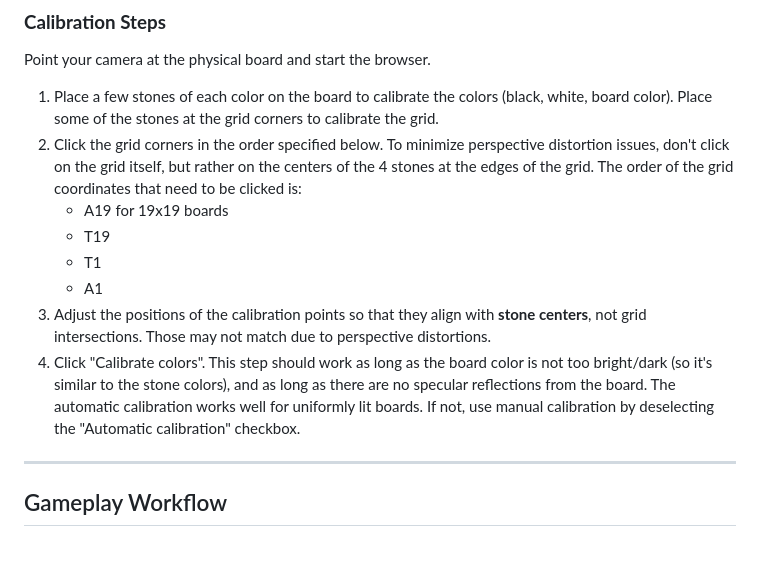
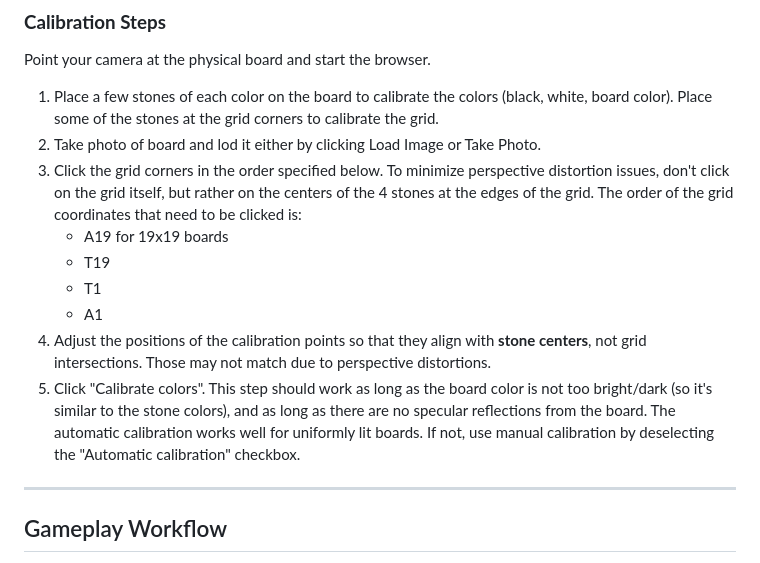
Before and after one commit to stassev/Go-Board-Fellow, a Markdown page: README.md, the part around the change. GitHub-like rendering.

```diff
--- a/README.md
+++ b/README.md
@@ -81,13 +81,14 @@ Other browsers work as well but may not support speech recognition. Note that "u
 Point your camera at the physical board and start the browser.
 
 1. Place a few stones of each color on the board to calibrate the colors (black, white, board color). Place some of the stones at the grid corners to calibrate the grid.
-2. Click the grid corners in the order specified below. To minimize perspective distortion issues, don't click on the grid itself, but rather on the centers of the 4 stones at the edges of the grid. The order of the grid coordinates that need to be clicked is:
+2. Take photo of board and lod it either by clicking Load Image or Take Photo.
+3. Click the grid corners in the order specified below. To minimize perspective distortion issues, don't click on the grid itself, but rather on the centers of the 4 stones at the edges of the grid. The order of the grid coordinates that need to be clicked is:
    - A19 for 19x19 boards
    - T19
    - T1
    - A1
-3. Adjust the positions of the calibration points so that they align with **stone centers**, not grid intersections. Those may not match due to perspective distortions.
-4. Click "Calibrate colors". This step should work as long as the board color is not too bright/dark (so it's similar to the stone colors), and as long as there are no specular reflections from the board. The automatic calibration works well for uniformly lit boards. If not, use manual calibration by deselecting the "Automatic calibration" checkbox.
+4. Adjust the positions of the calibration points so that they align with **stone centers**, not grid intersections. Those may not match due to perspective distortions.
+5. Click "Calibrate colors". This step should work as long as the board color is not too bright/dark (so it's similar to the stone colors), and as long as there are no specular reflections from the board. The automatic calibration works well for uniformly lit boards. If not, use manual calibration by deselecting the "Automatic calibration" checkbox.
 
 ---
 
```
